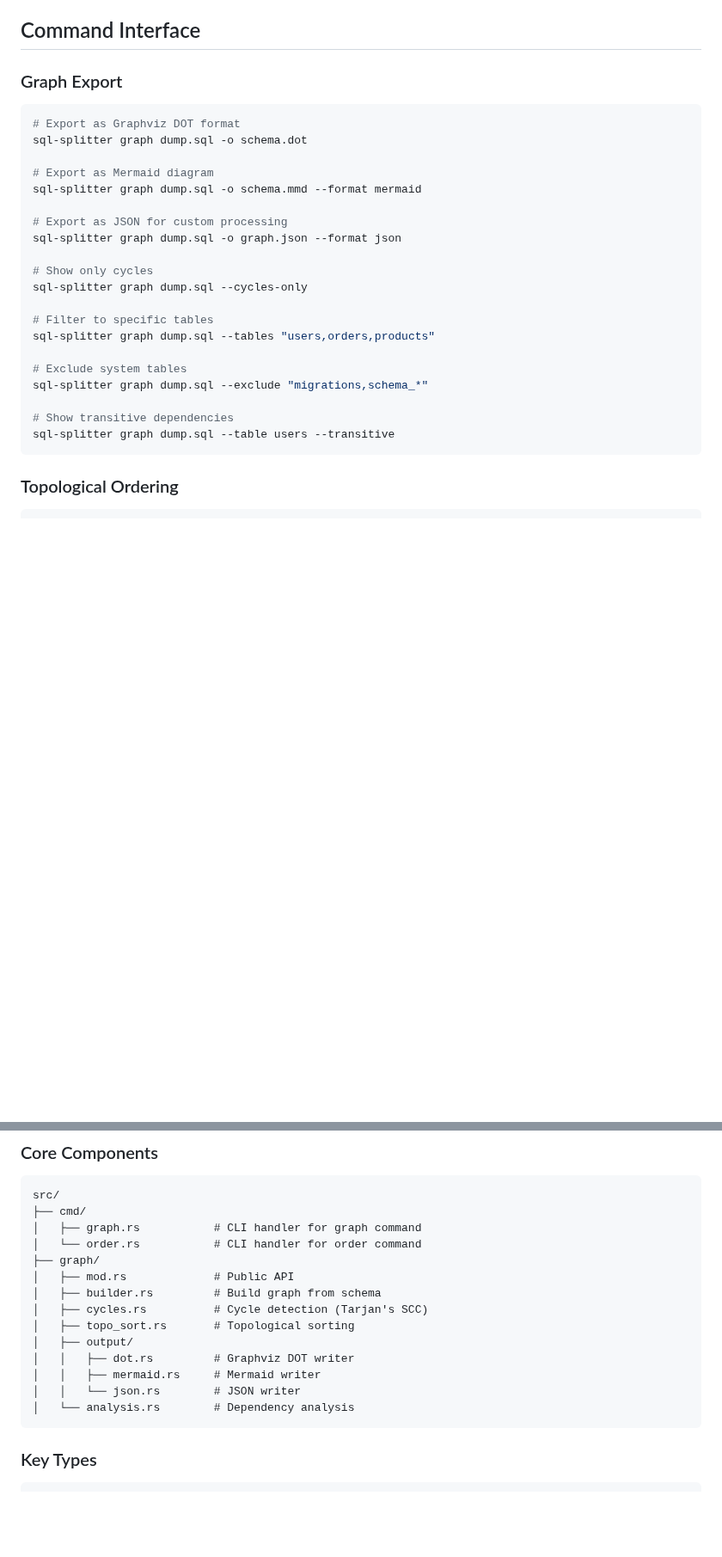
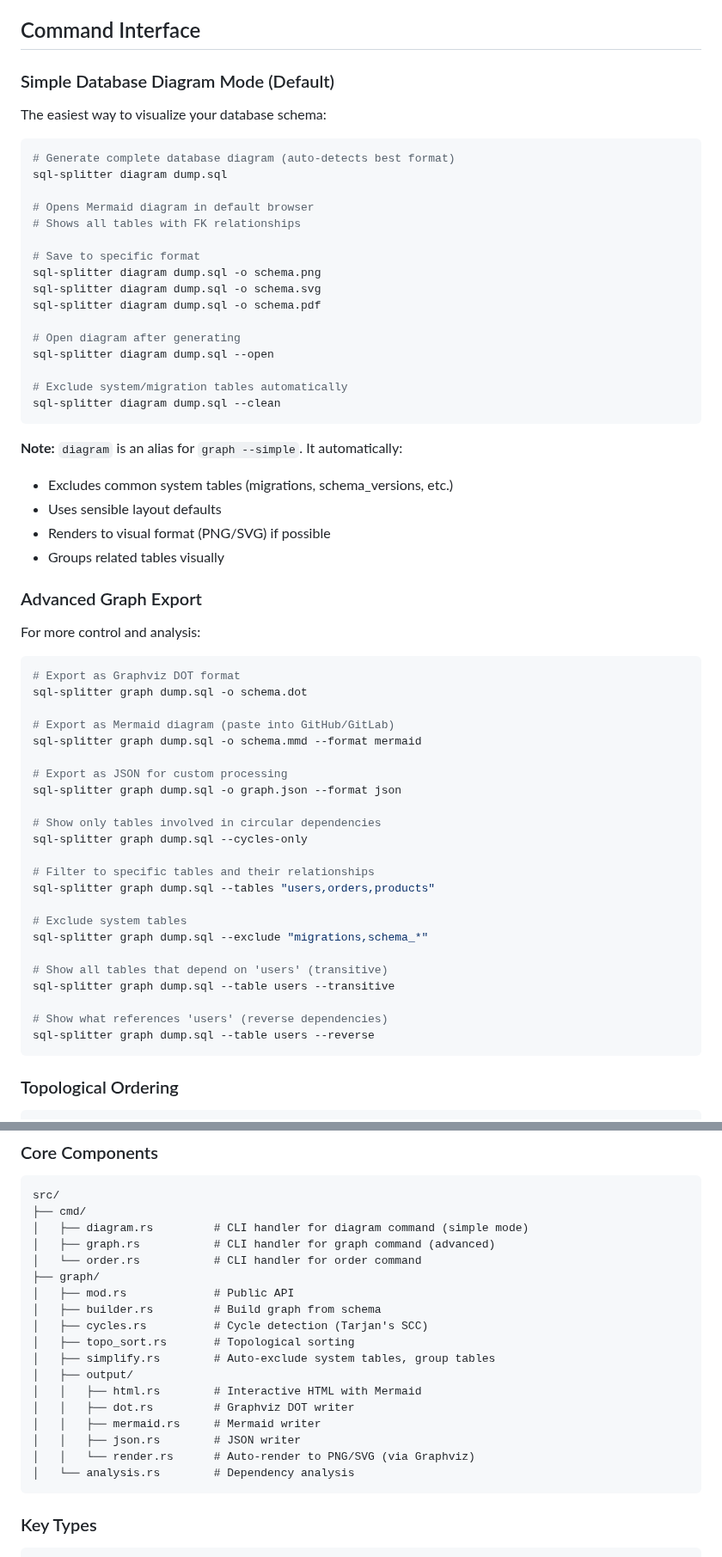
Before and after one commit to HelgeSverre/sql-splitter, a Markdown page: docs/features/GRAPH_FEATURE.md, 2 parts joined by grey strips. Shown at 86% size. Drawn GitHub-style; blank space fills up the shorter version.

````diff
--- a/docs/features/GRAPH_FEATURE.md
+++ b/docs/features/GRAPH_FEATURE.md
@@ -21,29 +21,63 @@ Current workarounds require manual inspection or database introspection tools th
 
 ## Command Interface
 
-### Graph Export
+### Simple Database Diagram Mode (Default)
+
+The easiest way to visualize your database schema:
+
+```bash
+# Generate complete database diagram (auto-detects best format)
+sql-splitter diagram dump.sql
+
+# Opens Mermaid diagram in default browser
+# Shows all tables with FK relationships
+
+# Save to specific format
+sql-splitter diagram dump.sql -o schema.png
+sql-splitter diagram dump.sql -o schema.svg
+sql-splitter diagram dump.sql -o schema.pdf
+
+# Open diagram after generating
+sql-splitter diagram dump.sql --open
+
+# Exclude system/migration tables automatically
+sql-splitter diagram dump.sql --clean
+```
+
+**Note:** `diagram` is an alias for `graph --simple`. It automatically:
+- Excludes common system tables (migrations, schema_versions, etc.)
+- Uses sensible layout defaults
+- Renders to visual format (PNG/SVG) if possible
+- Groups related tables visually
+
+### Advanced Graph Export
+
+For more control and analysis:
 
 ```bash
 # Export as Graphviz DOT format
 sql-splitter graph dump.sql -o schema.dot
 
-# Export as Mermaid diagram
+# Export as Mermaid diagram (paste into GitHub/GitLab)
 sql-splitter graph dump.sql -o schema.mmd --format mermaid
 
 # Export as JSON for custom processing
 sql-splitter graph dump.sql -o graph.json --format json
 
-# Show only cycles
+# Show only tables involved in circular dependencies
 sql-splitter graph dump.sql --cycles-only
 
-# Filter to specific tables
+# Filter to specific tables and their relationships
 sql-splitter graph dump.sql --tables "users,orders,products"
 
 # Exclude system tables
 sql-splitter graph dump.sql --exclude "migrations,schema_*"
 
-# Show transitive dependencies
+# Show all tables that depend on 'users' (transitive)
 sql-splitter graph dump.sql --table users --transitive
+
+# Show what references 'users' (reverse dependencies)
+sql-splitter graph dump.sql --table users --reverse
 ```
 
 ### Topological Ordering
@@ -168,17 +264,21 @@ graph LR
 ```
 src/
 ├── cmd/
-│   ├── graph.rs           # CLI handler for graph command
+│   ├── diagram.rs         # CLI handler for diagram command (simple mode)
+│   ├── graph.rs           # CLI handler for graph command (advanced)
 │   └── order.rs           # CLI handler for order command
 ├── graph/
 │   ├── mod.rs             # Public API
 │   ├── builder.rs         # Build graph from schema
 │   ├── cycles.rs          # Cycle detection (Tarjan's SCC)
 │   ├── topo_sort.rs       # Topological sorting
+│   ├── simplify.rs        # Auto-exclude system tables, group tables
 │   ├── output/
+│   │   ├── html.rs        # Interactive HTML with Mermaid
 │   │   ├── dot.rs         # Graphviz DOT writer
 │   │   ├── mermaid.rs     # Mermaid writer
-│   │   └── json.rs        # JSON writer
+│   │   ├── json.rs        # JSON writer
+│   │   └── render.rs      # Auto-render to PNG/SVG (via Graphviz)
 │   └── analysis.rs        # Dependency analysis
 ```
 
````
Also changed, not shown: other parts of docs/features/GRAPH_FEATURE.md (+94 -10 lines), docs/ROADMAP.md (+7 -3 lines).
